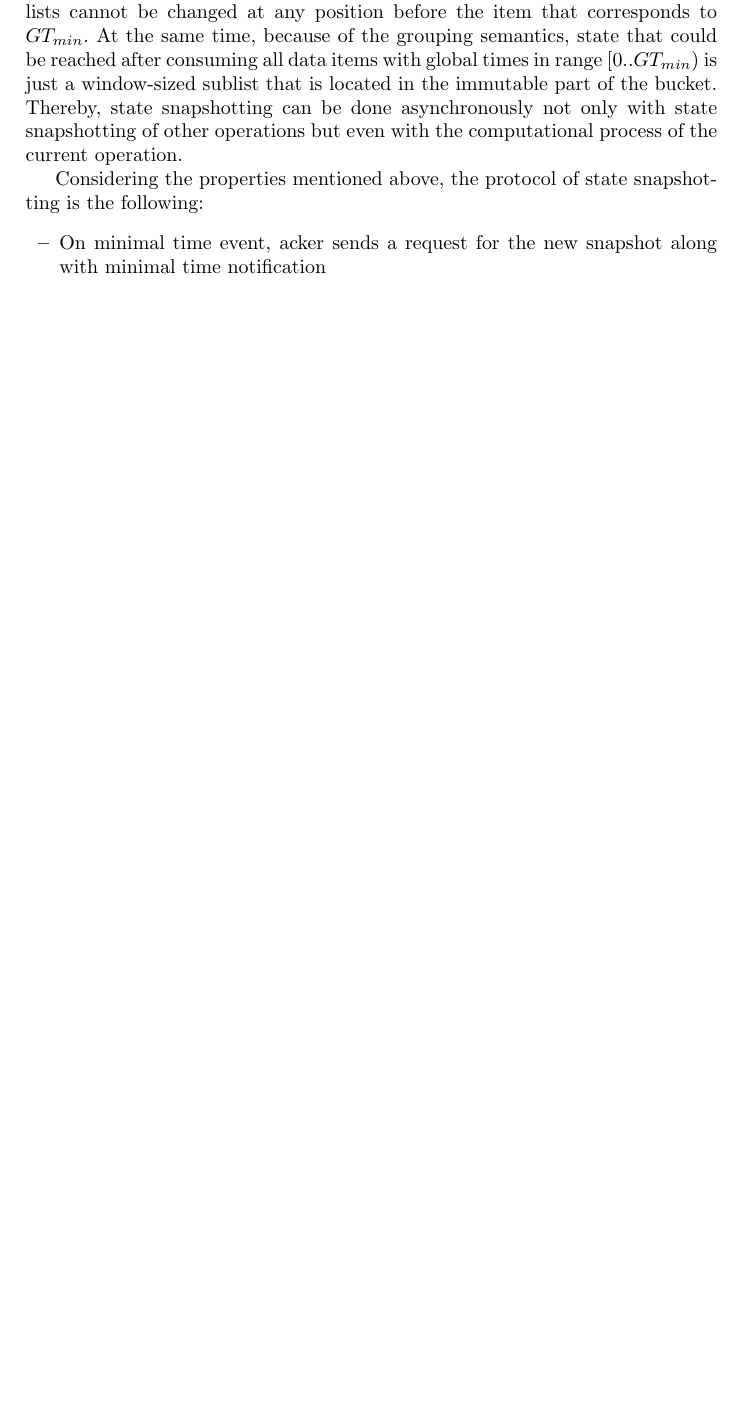
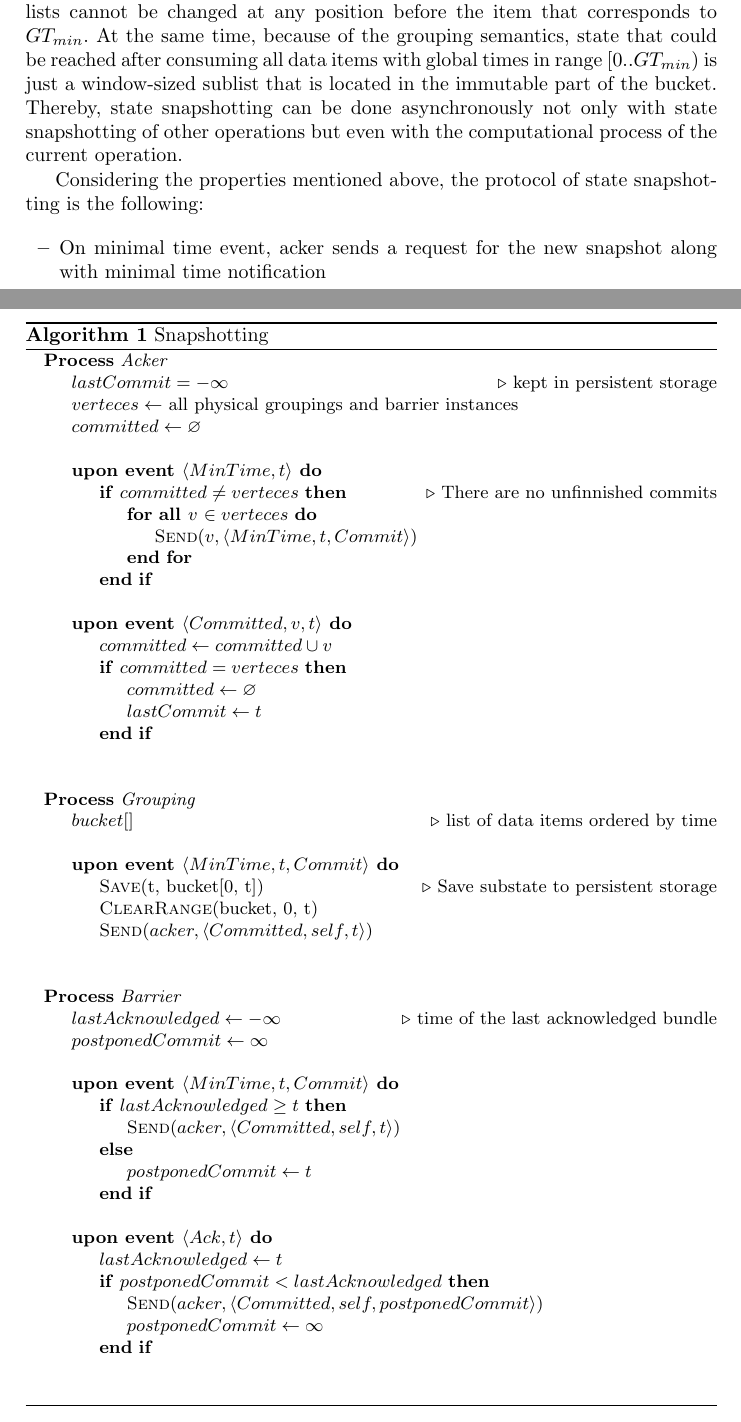
Before and after one commit to flame-stream/Papers, a LaTeX paper (2018/state/fs-state.tex, which reads 2018/state/fs-state-consistency.tex): part of page 8 of 15 before the commit and two parts of pages 8 and 9 of 16 after it, the two joined at a grey line, cut so that both start at the same text, the shorter picture padded with empty space. Compiled offline with pdfLaTeX.

Commit message:
Add algorithmic inlay for checkpointing

```diff
--- a/2018/state/fs-state-consistency.tex
+++ b/2018/state/fs-state-consistency.tex
@@ -32,6 +32,66 @@ Therefore, there is a need to periodically take a snapshot of operations' state
 Hence, the global time for taking snapshot must be periodically chosen. It is convenient to piggyback on the acker's notifications of the minimal time within the stream for triggering state saving. Let $GT_{min}$ be the last received minimal time within the stream. Grouping's buckets in practice are lists sorted by global time. Because of the guarantees provided by minimal time notification, these lists cannot be changed at any position before the item that corresponds to $GT_{min}$. At the same time, because of the grouping semantics, state that could be reached after consuming all data items with global times in range $[0..GT_{min})$ is just a window-sized sublist that is located in the immutable part of the bucket. Thereby, state snapshotting can be done asynchronously not only with state snapshotting of other operations but even with the computational process of the current operation.
 
 Considering the properties mentioned above, the protocol of state snapshotting is the following:
+
+\algblockdefx[Process]{Process}{EndProcess}[2][Unknown]{{\bf Process} {\it #2}}{}
+\algblockdefx[Event]{Event}{EndEvent}[2][Unknown]{{\bf upon event #2 do}}{}
+
+\begin{algorithm}
+\caption{Snapshotting}
+\label{consumer-contract}
+  \begin{algorithmic}
+    \Process {Acker}
+      \State $lastCommit = -\infty$ \Comment{kept in persistent storage}
+      \State $verteces \gets$ all physical groupings and barrier instances
+      \State $committed \gets \varnothing$
+      \State
+      \Event{$\langle MinTime, t \rangle$}
+        \If {$committed \neq verteces$} \Comment{There are no unfinnished commits}
+          \For{{\bf all $v$} $\in verteces$}
+            \State \Call{Send}{$v, \langle MinTime, t, Commit \rangle$}
+          \EndFor
+        \EndIf
+      \EndEvent
+      \Event{$\langle Committed, v, t\rangle$}
+        \State $committed \gets committed \cup v$
+        \If {$committed = verteces$}
+          \State $committed \gets \varnothing$
+          \State $lastCommit \gets t$
+        \EndIf
+      \EndEvent
+    \EndProcess
+
+    \Process {Grouping}
+      \State $bucket[]$ \Comment{list of data items ordered by time}
+      \State
+      \Event{$\langle MinTime, t, Commit \rangle$}
+        \State \Call{Save}{t, bucket[0, t]} \Comment{Save substate to persistent storage}
+        \State \Call{ClearRange}{bucket, 0, t}
+        \State \Call{Send}{$acker, \langle Committed, self, t \rangle$}
+      \EndEvent
+    \EndProcess
+
+    \Process {Barrier}
+      \State $lastAcknowledged \gets -\infty$ \Comment{time of the last acknowledged bundle}
+      \State $postponedCommit \gets \infty$
+      \State
+      \Event{$\langle MinTime, t, Commit\rangle$}
+        \If{$lastAcknowledged \geq t$}
+          \State \Call{Send}{$acker, \langle Committed, self, t \rangle$}
+        \Else
+          \State $postponedCommit \gets t$
+        \EndIf
+      \EndEvent
+      \Event{$\langle Ack, t\rangle$}
+        \State $lastAcknowledged \gets t$
+        \If {$postponedCommit < lastAcknowledged$}
+          \State \Call{Send}{$acker, \langle Committed, self, postponedCommit \rangle$}
+          \State $postponedCommit \gets \infty$
+        \EndIf
+      \EndEvent
+    \EndProcess
+  \end{algorithmic}
+\end{algorithm}
 
 \begin{itemize}
     \item On minimal time event, acker sends a request for the new snapshot along with minimal time notification
--- a/2018/state/fs-state.tex
+++ b/2018/state/fs-state.tex
@@ -3,10 +3,13 @@
 \usepackage{graphicx}
 
 \usepackage{algorithm} % for algorithms
+
 \usepackage{algpseudocode}
 
 \usepackage{booktabs} % For formal tables
 \usepackage{cite} %for multiple refs
+
+\usepackage{amssymb} %for nice emptyset
 
 %\usepackage{amsthm} % For claims
 %\theoremstyle{remark}
```
Also changed, not shown: 2018/state/pics/comparison1000.pdf, 2018/state/pics/comparison50.pdf, 2018/state/pics/comparison500.pdf (added), 2018/state/fs-state-consistency.tex (2 more changed lines).
